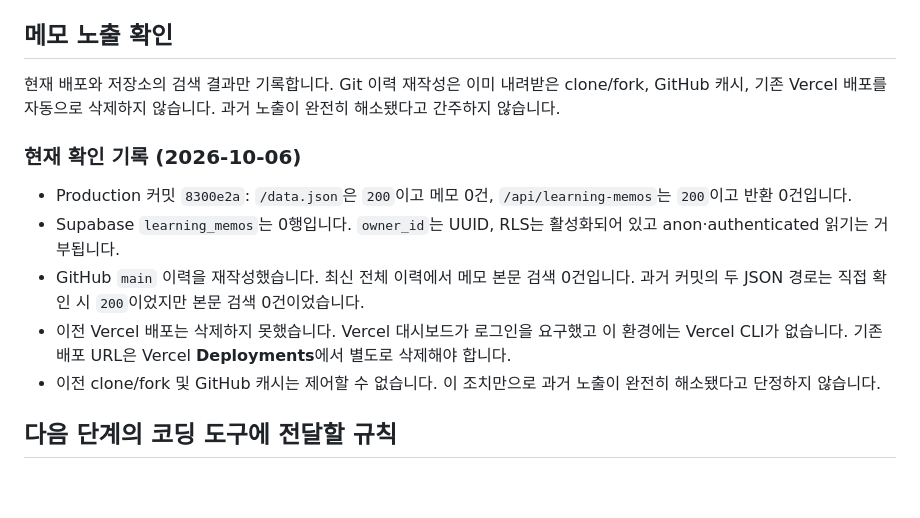
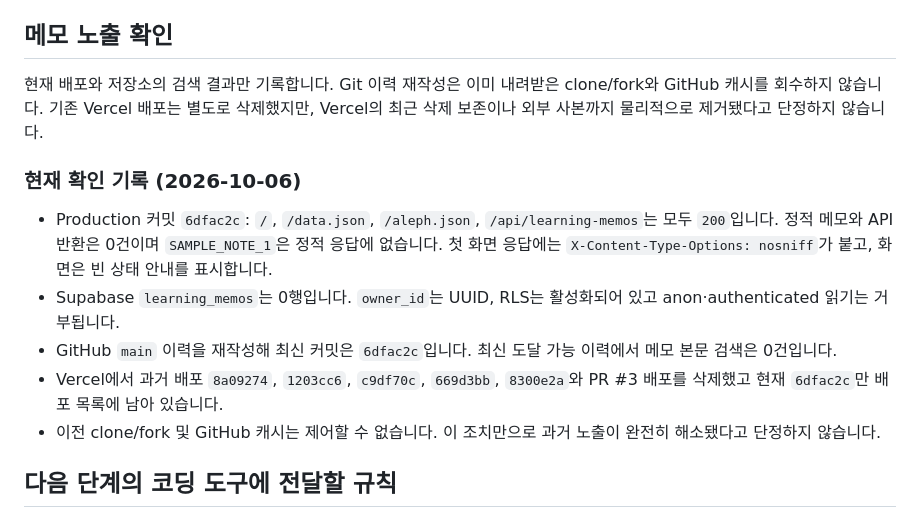
Before and after one commit to JoYJ125/aleph-defense-starter, a Markdown page: README.md, the part around the change. GitHub-like rendering; blank space fills up the shorter version.

Commit message:
Update marker removal verification record

```diff
--- a/README.md
+++ b/README.md
@@ -22,14 +22,14 @@
 
 ## 메모 노출 확인
 
-현재 배포와 저장소의 검색 결과만 기록합니다. Git 이력 재작성은 이미 내려받은 clone/fork, GitHub 캐시, 기존 Vercel 배포를 자동으로 삭제하지 않습니다. 과거 노출이 완전히 해소됐다고 간주하지 않습니다.
+현재 배포와 저장소의 검색 결과만 기록합니다. Git 이력 재작성은 이미 내려받은 clone/fork와 GitHub 캐시를 회수하지 않습니다. 기존 Vercel 배포는 별도로 삭제했지만, Vercel의 최근 삭제 보존이나 외부 사본까지 물리적으로 제거됐다고 단정하지 않습니다.
 
 ### 현재 확인 기록 (2026-10-06)
 
-- Production 커밋 `8300e2a`: `/data.json`은 `200`이고 메모 0건, `/api/learning-memos`는 `200`이고 반환 0건입니다.
+- Production 커밋 `6dfac2c`: `/`, `/data.json`, `/aleph.json`, `/api/learning-memos`는 모두 `200`입니다. 정적 메모와 API 반환은 0건이며 `SAMPLE_NOTE_1`은 정적 응답에 없습니다. 첫 화면 응답에는 `X-Content-Type-Options: nosniff`가 붙고, 화면은 빈 상태 안내를 표시합니다.
 - Supabase `learning_memos`는 0행입니다. `owner_id`는 UUID, RLS는 활성화되어 있고 anon·authenticated 읽기는 거부됩니다.
-- GitHub `main` 이력을 재작성했습니다. 최신 전체 이력에서 메모 본문 검색 0건입니다. 과거 커밋의 두 JSON 경로는 직접 확인 시 `200`이었지만 본문 검색 0건이었습니다.
-- 이전 Vercel 배포는 삭제하지 못했습니다. Vercel 대시보드가 로그인을 요구했고 이 환경에는 Vercel CLI가 없습니다. 기존 배포 URL은 Vercel **Deployments**에서 별도로 삭제해야 합니다.
+- GitHub `main` 이력을 재작성해 최신 커밋은 `6dfac2c`입니다. 최신 도달 가능 이력에서 메모 본문 검색은 0건입니다.
+- Vercel에서 과거 배포 `8a09274`, `1203cc6`, `c9df70c`, `669d3bb`, `8300e2a`와 PR #3 배포를 삭제했고 현재 `6dfac2c`만 배포 목록에 남아 있습니다.
 - 이전 clone/fork 및 GitHub 캐시는 제어할 수 없습니다. 이 조치만으로 과거 노출이 완전히 해소됐다고 단정하지 않습니다.
 
 ## 다음 단계의 코딩 도구에 전달할 규칙
```
